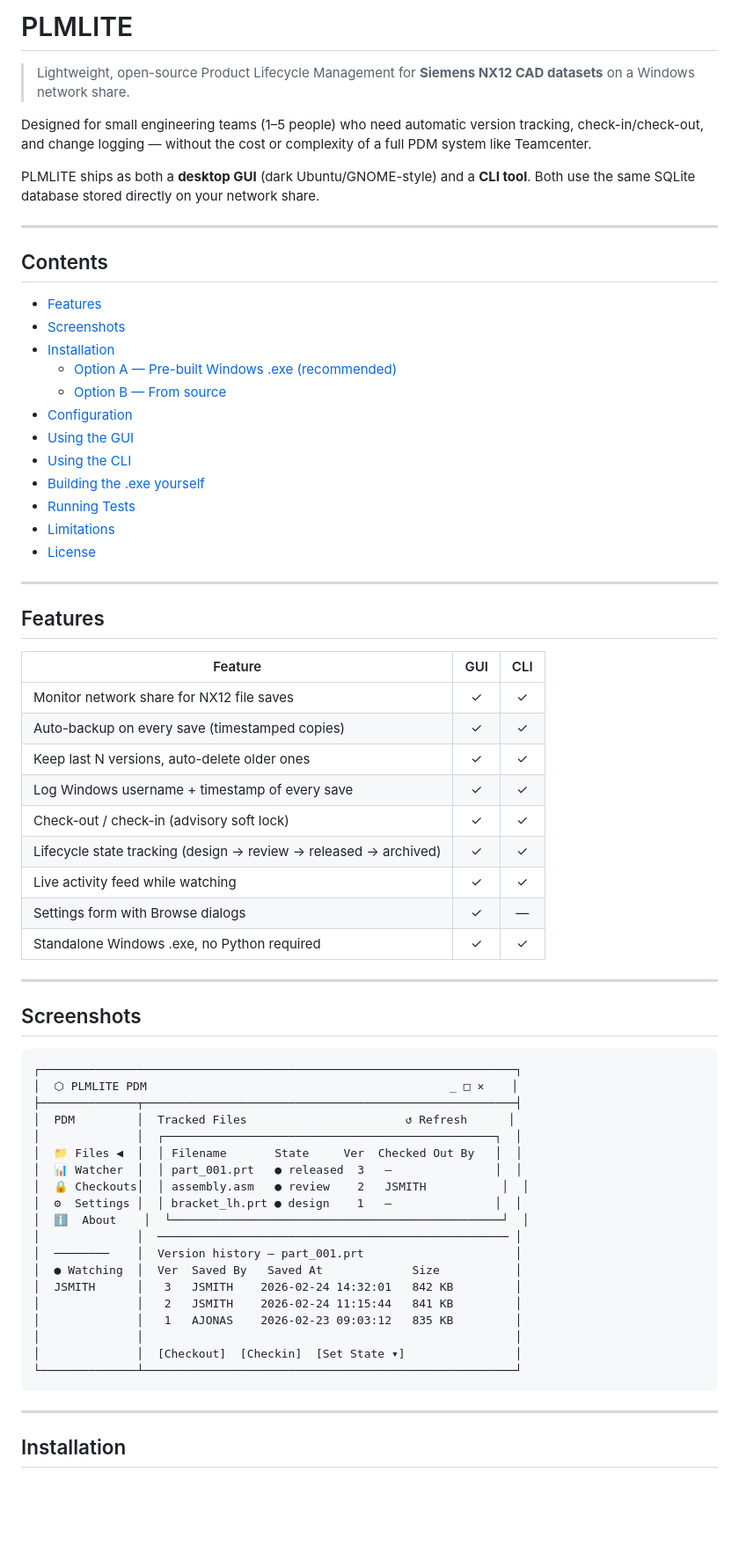
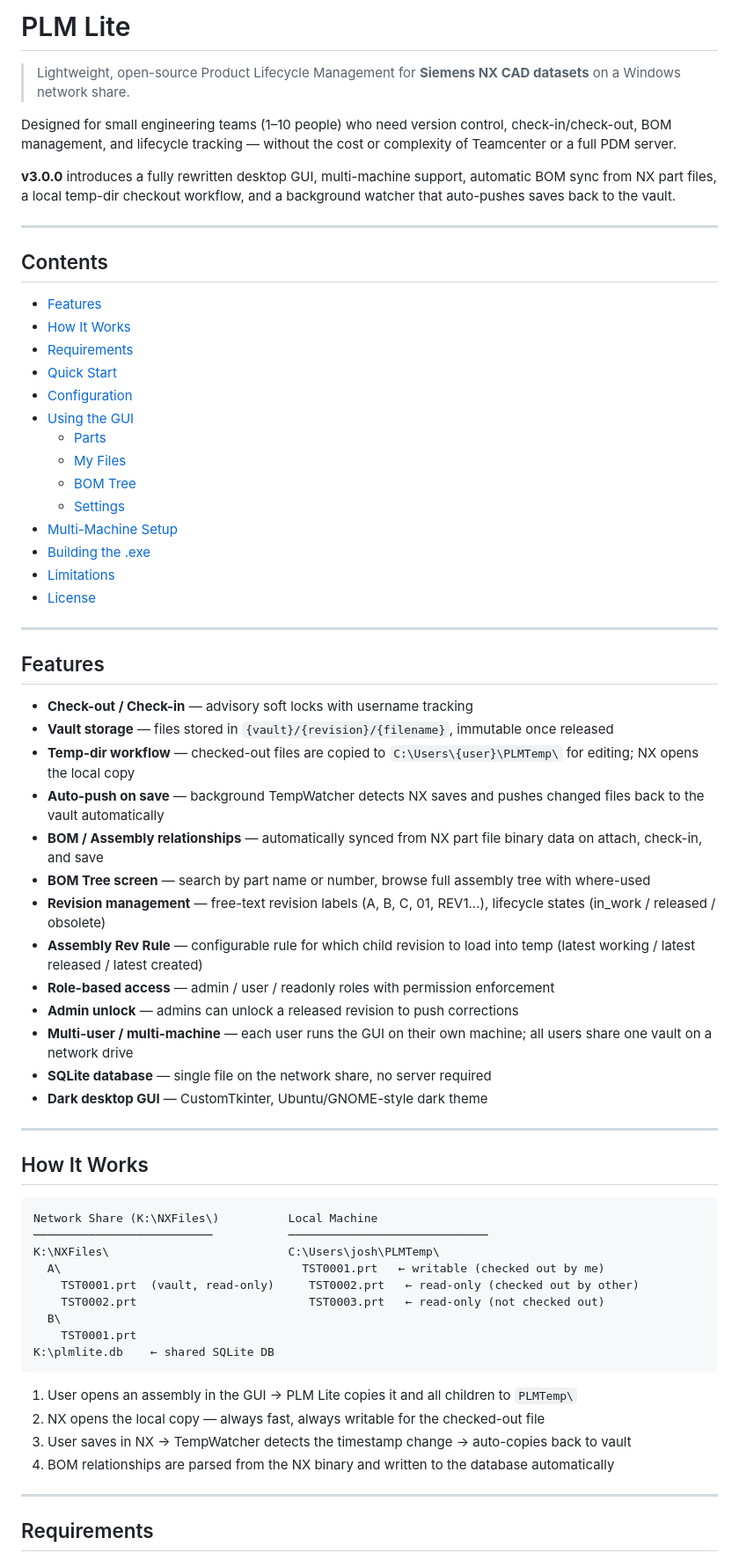
Before and after one commit to kkers42/PLM-Lite, a Markdown page: README.md, the part around one of its changes. Shown at 88% size. Drawn GitHub-style; blank space fills up the shorter version.

````diff
--- a/README.md
+++ b/README.md
@@ -1,28 +1,27 @@
-# PLMLITE
+# PLM Lite
 
-> Lightweight, open-source Product Lifecycle Management for **Siemens NX12 CAD datasets** on a Windows network share.
+> Lightweight, open-source Product Lifecycle Management for **Siemens NX CAD datasets** on a Windows network share.
 
-Designed for small engineering teams (1–5 people) who need automatic version tracking,
-check-in/check-out, and change logging — without the cost or complexity of a full PDM
-system like Teamcenter.
+Designed for small engineering teams (1–10 people) who need version control, check-in/check-out, BOM management, and lifecycle tracking — without the cost or complexity of Teamcenter or a full PDM server.
 
-PLMLITE ships as both a **desktop GUI** (dark Ubuntu/GNOME-style) and a **CLI tool**.
-Both use the same SQLite database stored directly on your network share.
+**v3.0.0** introduces a fully rewritten desktop GUI, multi-machine support, automatic BOM sync from NX part files, a local temp-dir checkout workflow, and a background watcher that auto-pushes saves back to the vault.
 
 ---
 
 ## Contents
 
 - [Features](#features)
-- [Screenshots](#screenshots)
-- [Installation](#installation)
-  - [Option A — Pre-built Windows .exe (recommended)](#option-a--pre-built-windows-exe-recommended)
-  - [Option B — From source](#option-b--from-source)
+- [How It Works](#how-it-works)
+- [Requirements](#requirements)
+- [Quick Start](#quick-start)
 - [Configuration](#configuration)
 - [Using the GUI](#using-the-gui)
-- [Using the CLI](#using-the-cli)
-- [Building the .exe yourself](#building-the-exe-yourself)
-- [Running Tests](#running-tests)
+  - [Parts](#parts-screen)
+  - [My Files](#my-files-screen)
+  - [BOM Tree](#bom-tree-screen)
+  - [Settings](#settings-screen)
+- [Multi-Machine Setup](#multi-machine-setup)
+- [Building the .exe](#building-the-exe)
 - [Limitations](#limitations)
 - [License](#license)
 
@@ -30,45 +29,42 @@ Both use the same SQLite database stored directly on your network share.
 
 ## Features
 
-| Feature | GUI | CLI |
-|---|:---:|:---:|
-| Monitor network share for NX12 file saves | ✓ | ✓ |
-| Auto-backup on every save (timestamped copies) | ✓ | ✓ |
-| Keep last N versions, auto-delete older ones | ✓ | ✓ |
-| Log Windows username + timestamp of every save | ✓ | ✓ |
-| Check-out / check-in (advisory soft lock) | ✓ | ✓ |
-| Lifecycle state tracking (design → review → released → archived) | ✓ | ✓ |
-| Live activity feed while watching | ✓ | ✓ |
-| Settings form with Browse dialogs | ✓ | — |
-| Standalone Windows .exe, no Python required | ✓ | ✓ |
+- **Check-out / Check-in** — advisory soft locks with username tracking
+- **Vault storage** — files stored in `{vault}/{revision}/{filename}`, immutable once released
+- **Temp-dir workflow** — checked-out files are copied to `C:\Users\{user}\PLMTemp\` for editing; NX opens the local copy
+- **Auto-push on save** — background TempWatcher detects NX saves and pushes changed files back to the vault automatically
+- **BOM / Assembly relationships** — automatically synced from NX part file binary data on attach, check-in, and save
+- **BOM Tree screen** — search by part name or number, browse full assembly tree with where-used
+- **Revision management** — free-text revision labels (A, B, C, 01, REV1…), lifecycle states (in_work / released / obsolete)
+- **Assembly Rev Rule** — configurable rule for which child revision to load into temp (latest working / latest released / latest created)
+- **Role-based access** — admin / user / readonly roles with permission enforcement
+- **Admin unlock** — admins can unlock a released revision to push corrections
+- **Multi-user / multi-machine** — each user runs the GUI on their own machine; all users share one vault on a network drive
+- **SQLite database** — single file on the network share, no server required
+- **Dark desktop GUI** — CustomTkinter, Ubuntu/GNOME-style dark theme
 
 ---
 
-## Screenshots
+## How It Works
 
 ```
-┌─────────────────────────────────────────────────────────────────────┐
-│  ⬡ PLMLITE PDM                                            _ □ ✕    │
-├──────────────┬──────────────────────────────────────────────────────┤
-│  PDM         │  Tracked Files                       ↺ Refresh      │
-│              │  ┌────────────────────────────────────────────────┐  │
-│  📁 Files ◀  │  │ Filename       State     Ver  Checked Out By   │  │
-│  📊 Watcher  │  │ part_001.prt   ● released  3   —               │  │
-│  🔒 Checkouts│  │ assembly.asm   ● review    2   JSMITH           │  │
-│  ⚙  Settings │  │ bracket_lh.prt ● design    1   —               │  │
-│  ℹ  About    │  └────────────────────────────────────────────────┘  │
-│              │  ─────────────────────────────────────────────────── │
-│  ────────    │  Version history — part_001.prt                      │
-│  ● Watching  │  Ver  Saved By   Saved At             Size           │
-│  JSMITH      │   3   JSMITH    2026-02-24 14:32:01   842 KB         │
-│              │   2   JSMITH    2026-02-24 11:15:44   841 KB         │
-│              │   1   AJONAS    2026-02-23 09:03:12   835 KB         │
-│              │                                                      │
-│              │  [Checkout]  [Checkin]  [Set State ▾]                │
-└──────────────┴──────────────────────────────────────────────────────┘
+Network Share (K:\NXFiles\)          Local Machine
+──────────────────────────           ─────────────────────────────
+K:\NXFiles\                          C:\Users\josh\PLMTemp\
+  A\                                   TST0001.prt   ← writable (checked out by me)
+    TST0001.prt  (vault, read-only)     TST0002.prt   ← read-only (checked out by other)
+    TST0002.prt                         TST0003.prt   ← read-only (not checked out)
+  B\
+    TST0001.prt
+K:\plmlite.db    ← shared SQLite DB
 ```
+
+1. User opens an assembly in the GUI → PLM Lite copies it and all children to `PLMTemp\`
+2. NX opens the local copy — always fast, always writable for the checked-out file
+3. User saves in NX → TempWatcher detects the timestamp change → auto-copies back to vault
+4. BOM relationships are parsed from the NX binary and written to the database automatically
 
 ---
 
-## Installation
+## Requirements
 
````
Also changed, not shown: other parts of README.md (+115 -184 lines).
